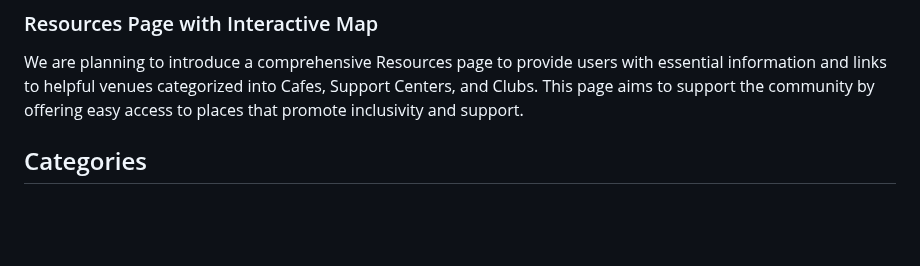
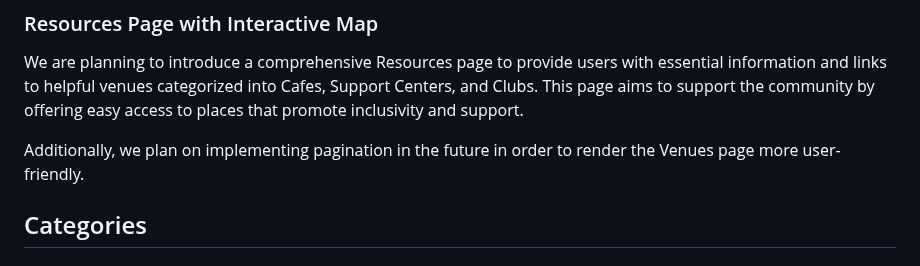
Before and after one commit to VCGithubCode/prideful-programmers, a Markdown page: README.md, the part around the change. Drawn GitHub-style; blank space fills up the shorter version.

Commit message:
Update future features section

```diff
--- a/README.md
+++ b/README.md
@@ -264,6 +264,8 @@ The Inclusive Spots website was created utilizing agile methodologies to boost t
 ### Resources Page with Interactive Map
 We are planning to introduce a comprehensive Resources page to provide users with essential information and links to helpful venues categorized into Cafes, Support Centers, and Clubs. This page aims to support the community by offering easy access to places that promote inclusivity and support.
 
+Additionally, we plan on implementing pagination in the future in order to render the Venues page more user-friendly.
+
 ## Categories
 
 ### Cafes
```
